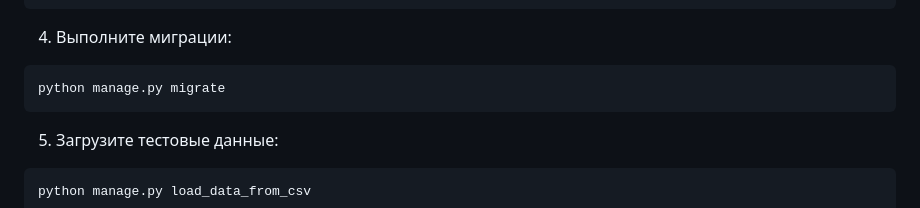
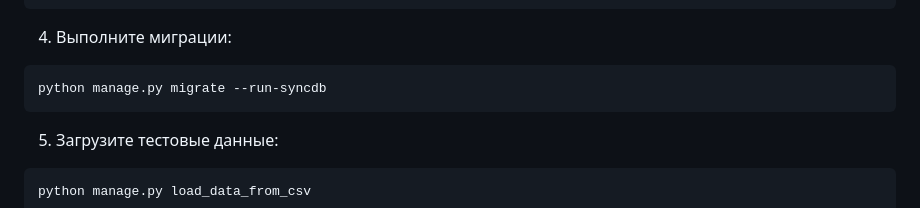
Before and after one commit to 3gr1v750v/api_yamdb, a Markdown page: README.md, the part around the change. Rendered like a GitHub page.

Commit message:
load to csv update

````diff
--- a/README.md
+++ b/README.md
@@ -117,7 +117,7 @@ pip install -r requirements.txt
 4. Выполните миграции:
 
 ```
-python manage.py migrate
+python manage.py migrate --run-syncdb
 ```
 5. Загрузите тестовые данные:
 
````
